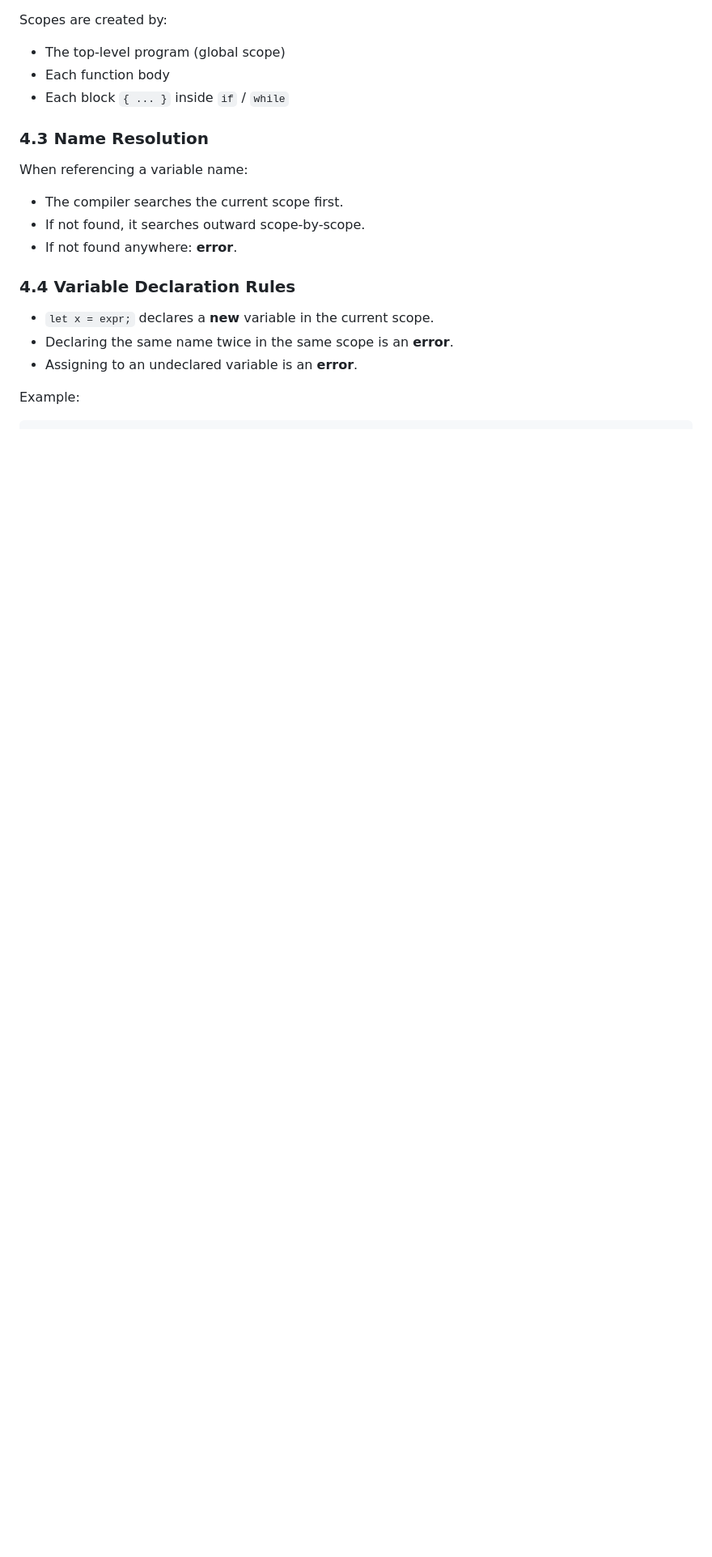
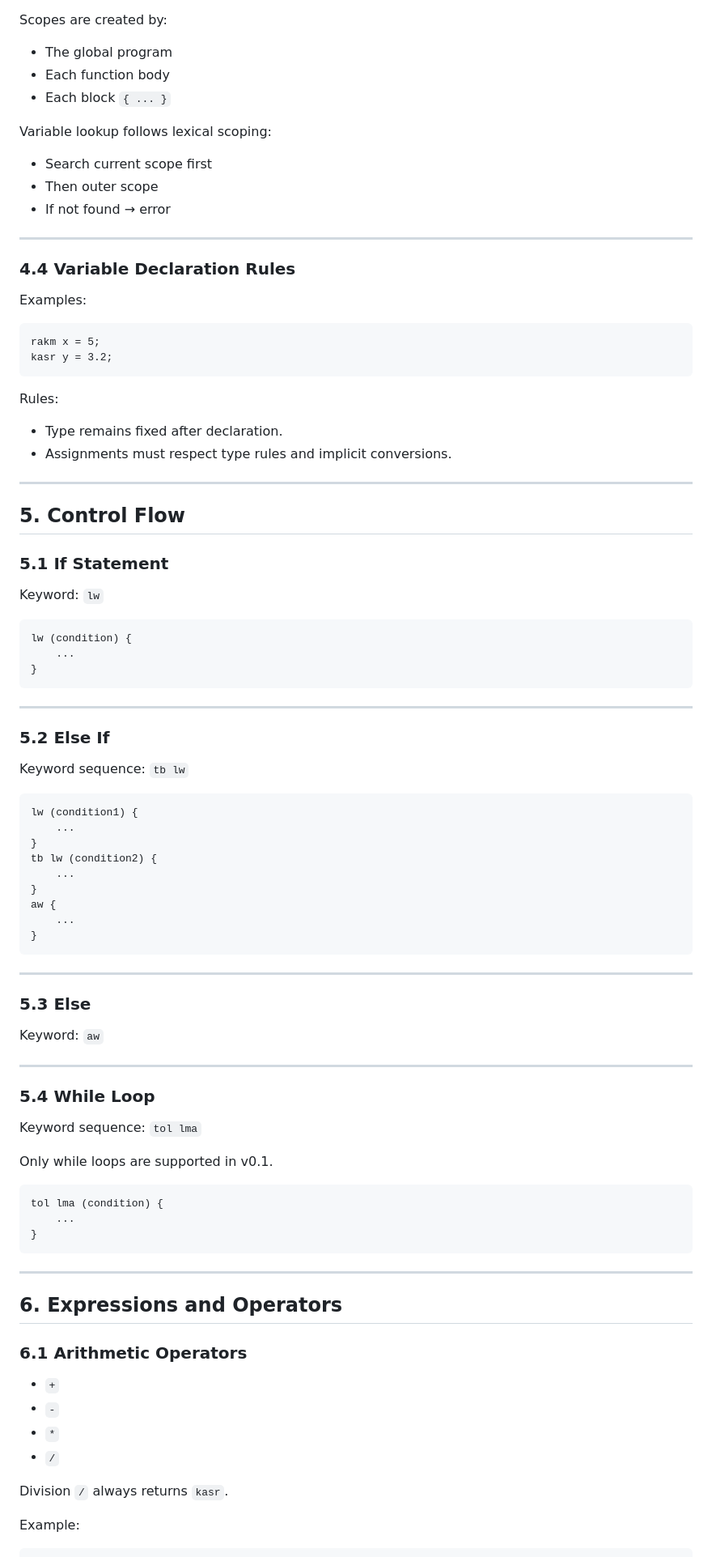
Before and after one commit to aliyasser789/compiler_project, a Markdown page: docs/LANGUAGE_SPEC_v0_1.md, the part around one of its changes. Shown at 81% size. Rendered like a GitHub page; blank space fills up the shorter version.

````diff
--- a/docs/LANGUAGE_SPEC_v0_1.md
+++ b/docs/LANGUAGE_SPEC_v0_1.md
@@ -79,18 +184,96 @@ Top-level statements execute in order from top to bottom.
 Scopes are created by:
-- The top-level program (global scope)
+
+- The global program
 - Each function body
-- Each block `{ ... }` inside `if` / `while`
+- Each block `{ ... }`
 
-### 4.3 Name Resolution
-When referencing a variable name:
-- The compiler searches the current scope first.
-- If not found, it searches outward scope-by-scope.
-- If not found anywhere: **error**.
+Variable lookup follows lexical scoping:
+
+- Search current scope first
+- Then outer scope
+- If not found → error
+
+---
 
 ### 4.4 Variable Declaration Rules
-- `let x = expr;` declares a **new** variable in the current scope.
-- Declaring the same name twice in the same scope is an **error**.
-- Assigning to an undeclared variable is an **error**.
+
+Examples:
+
+```
+rakm x = 5;
+kasr y = 3.2;
+```
+
+Rules:
+
+- Type remains fixed after declaration.
+- Assignments must respect type rules and implicit conversions.
+
+---
+
+## 5. Control Flow
+
+### 5.1 If Statement
+
+Keyword: `lw`
+
+```
+lw (condition) {
+    ...
+}
+```
+
+---
+
+### 5.2 Else If
+
+Keyword sequence: `tb lw`
+
+```
+lw (condition1) {
+    ...
+}
+tb lw (condition2) {
+    ...
+}
+aw {
+    ...
+}
+```
+
+---
+
+### 5.3 Else
+
+Keyword: `aw`
+
+---
+
+### 5.4 While Loop
+
+Keyword sequence: `tol lma`
+
+Only while loops are supported in v0.1.
+
+```
+tol lma (condition) {
+    ...
+}
+```
+
+---
+
+## 6. Expressions and Operators
+
+### 6.1 Arithmetic Operators
+
+- `+`
+- `-`
+- `*`
+- `/`
+
+Division `/` always returns `kasr`.
 
 Example:
+
 ```
````
Also changed, not shown: other parts of docs/LANGUAGE_SPEC_v0_1.md (+205 -85 lines).
